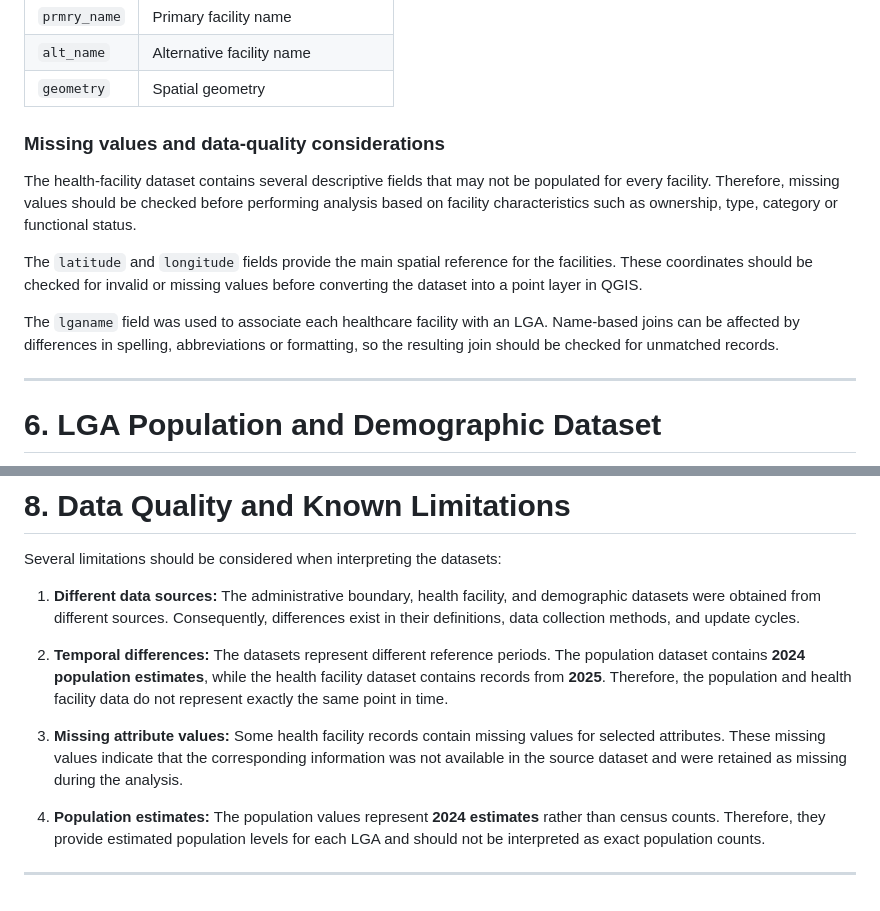
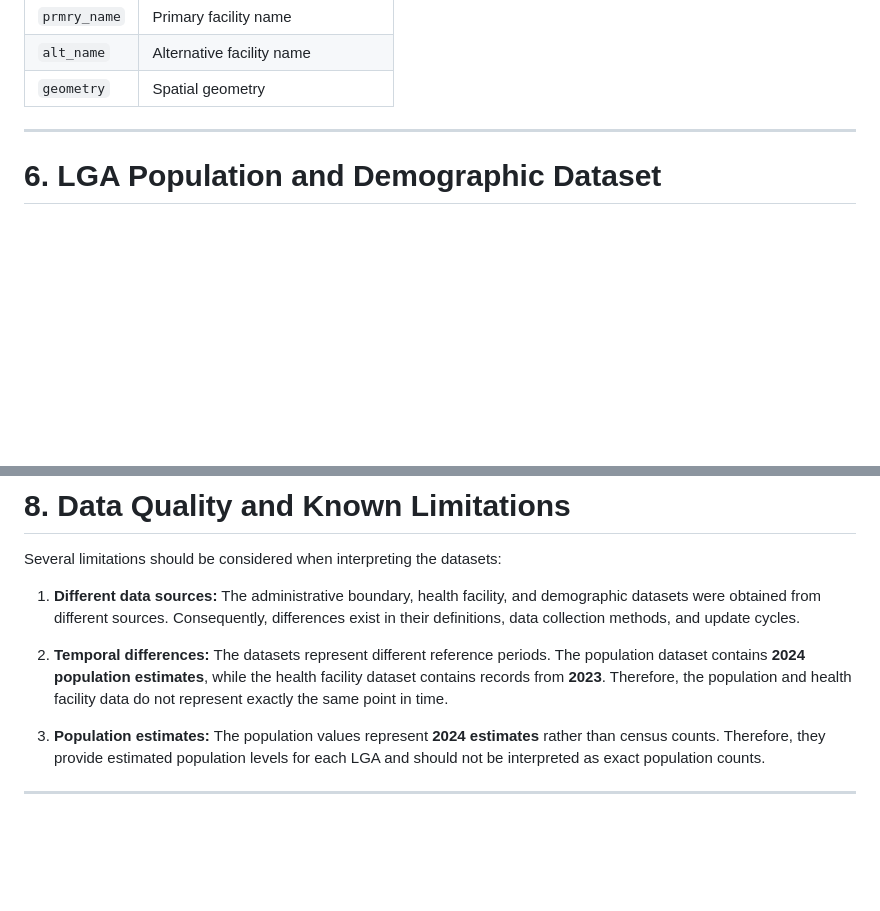
Before and after one commit to Boss2021-eng/Geo-Dev-Lab, a Markdown page: Week 2/Readme.md, 2 parts joined by grey strips. GitHub-like rendering; blank space fills up the shorter version.

```diff
--- a/Week 2/Readme.md
+++ b/Week 2/Readme.md
@@ -131,13 +131,6 @@ The original dataset is available through Figshare:
 | `alt_name`   | Alternative facility name            |
 | `geometry`   | Spatial geometry                     |
 
-### Missing values and data-quality considerations
-
-The health-facility dataset contains several descriptive fields that may not be populated for every facility. Therefore, missing values should be checked before performing analysis based on facility characteristics such as ownership, type, category or functional status.
-
-The `latitude` and `longitude` fields provide the main spatial reference for the facilities. These coordinates should be checked for invalid or missing values before converting the dataset into a point layer in QGIS.
-
-The `lganame` field was used to associate each healthcare facility with an LGA. Name-based joins can be affected by differences in spelling, abbreviations or formatting, so the resulting join should be checked for unmatched records.
 
 ---
 
@@ -216,11 +209,9 @@ Several limitations should be considered when interpreting the datasets:
 
 1. **Different data sources:** The administrative boundary, health facility, and demographic datasets were obtained from different sources. Consequently, differences exist in their definitions, data collection methods, and update cycles.
 
-2. **Temporal differences:** The datasets represent different reference periods. The population dataset contains **2024 population estimates**, while the health facility dataset contains records from **2025**. Therefore, the population and health facility data do not represent exactly the same point in time.
+2. **Temporal differences:** The datasets represent different reference periods. The population dataset contains **2024 population estimates**, while the health facility dataset contains records from **2023**. Therefore, the population and health facility data do not represent exactly the same point in time.
 
-3. **Missing attribute values:** Some health facility records contain missing values for selected attributes. These missing values indicate that the corresponding information was not available in the source dataset and were retained as missing during the analysis.
-
-4. **Population estimates:** The population values represent **2024 estimates** rather than census counts. Therefore, they provide estimated population levels for each LGA and should not be interpreted as exact population counts.
+3. **Population estimates:** The population values represent **2024 estimates** rather than census counts. Therefore, they provide estimated population levels for each LGA and should not be interpreted as exact population counts.
 
 
 ---
```
